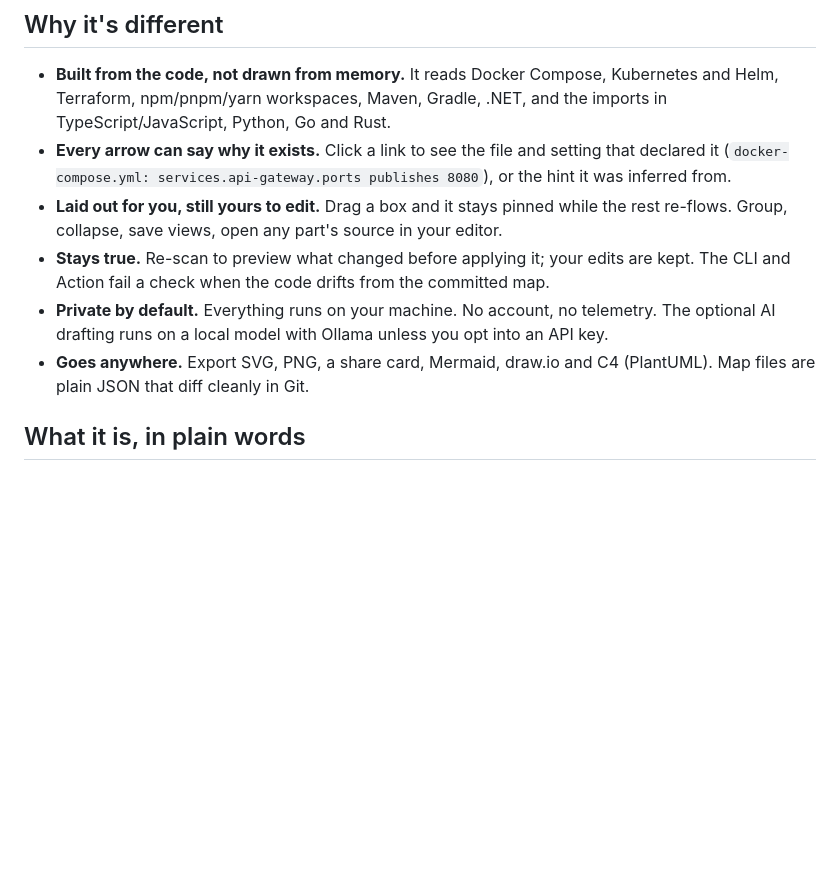
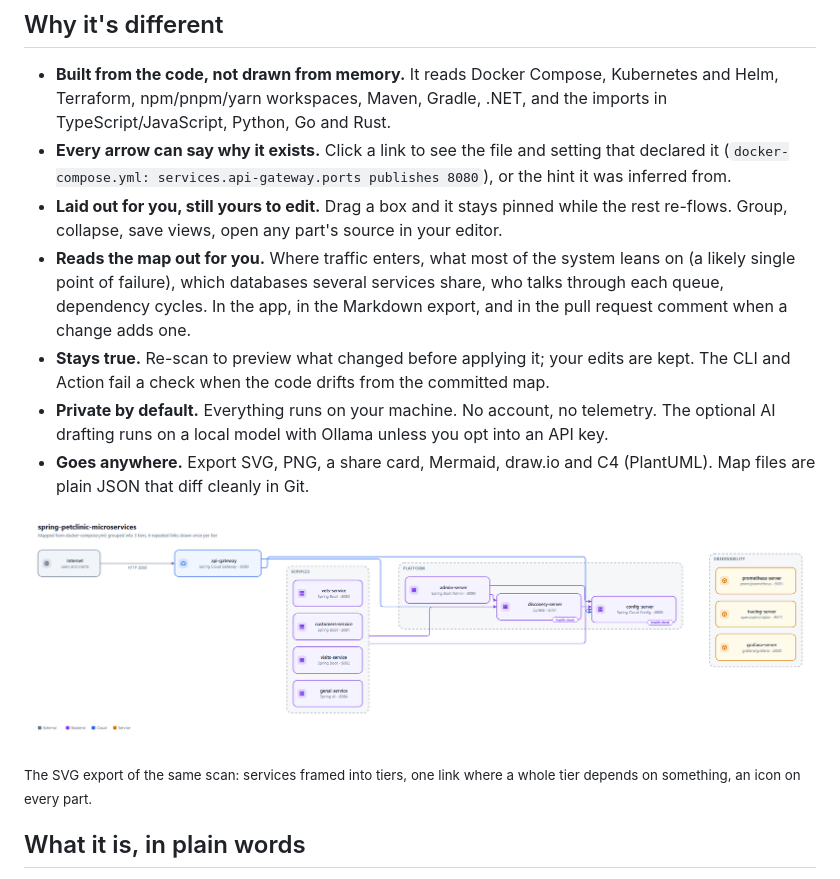
Before and after one commit to Sarthak-47/crtgrphr, a Markdown page: README.md, the part around the change. GitHub-like rendering; pictures changed too: docs/images/example-spring-petclinic.png; blank space fills up the shorter version.

Commit message:
README: current example map, and the map read-outs

```diff
--- a/README.md
+++ b/README.md
@@ -49,12 +49,20 @@ pull request that changes the architecture gets flagged, with a picture of what
   it was inferred from.
 - **Laid out for you, still yours to edit.** Drag a box and it stays pinned while the rest
   re-flows. Group, collapse, save views, open any part's source in your editor.
+- **Reads the map out for you.** Where traffic enters, what most of the system leans on (a
+  likely single point of failure), which databases several services share, who talks
+  through each queue, dependency cycles. In the app, in the Markdown export, and in the pull
+  request comment when a change adds one.
 - **Stays true.** Re-scan to preview what changed before applying it; your edits are kept.
   The CLI and Action fail a check when the code drifts from the committed map.
 - **Private by default.** Everything runs on your machine. No account, no telemetry. The
   optional AI drafting runs on a local model with Ollama unless you opt into an API key.
 - **Goes anywhere.** Export SVG, PNG, a share card, Mermaid, draw.io and C4 (PlantUML).
   Map files are plain JSON that diff cleanly in Git.
+
+![The architecture map Cartographer draws for spring-petclinic-microservices: an API gateway in front of a Services tier, a Platform tier with config, discovery and admin servers, and an Observability tier](docs/images/example-spring-petclinic.png)
+
+<sub>The SVG export of the same scan: services framed into tiers, one link where a whole tier depends on something, an icon on every part.</sub>
 
 ## What it is, in plain words
 
```
